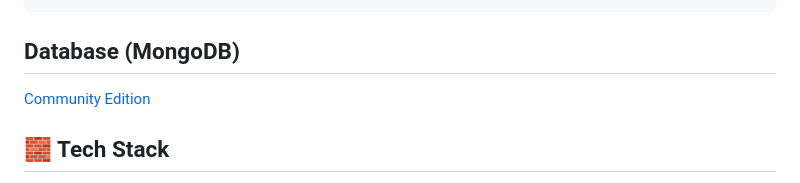
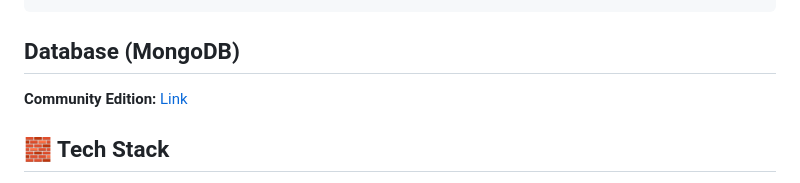
Before and after one commit to dev-satri/NestJs-Documentation, a Markdown page: MongoCRUD.md, the part around the change. GitHub-like rendering.

````diff
--- a/MongoCRUD.md
+++ b/MongoCRUD.md
@@ -17,7 +17,7 @@ nest-mongo-crud/
 
 ```
 ## Database (MongoDB)
-[Community Edition](https://www.mongodb.com/try/download/community-edition)
+**Community Edition:** [Link](https://www.mongodb.com/try/download/community-edition)
 
 ## 🧱 Tech Stack
 - NestJS
````
